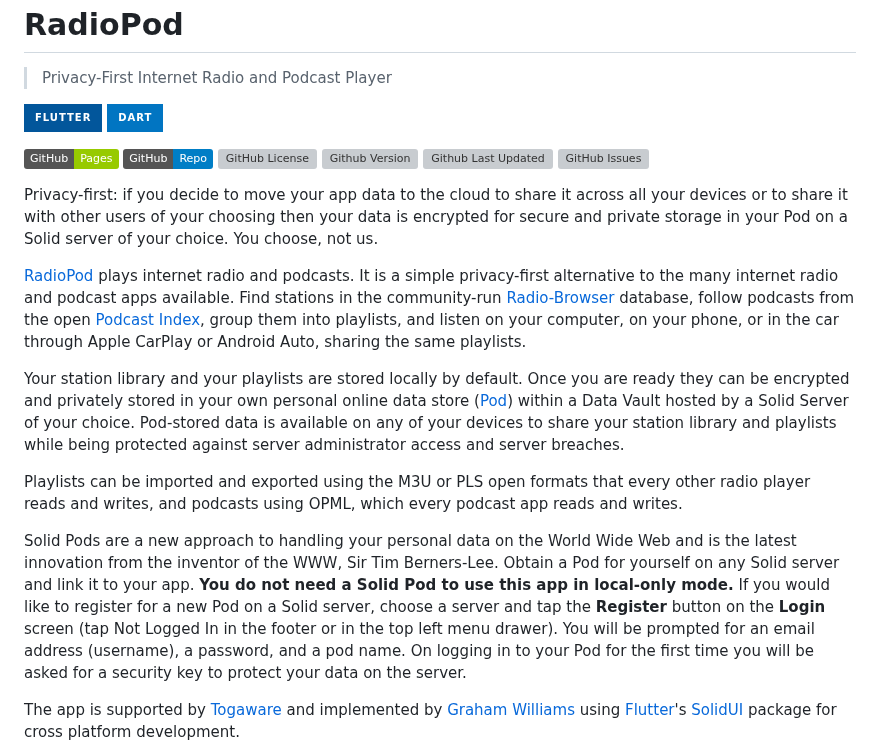
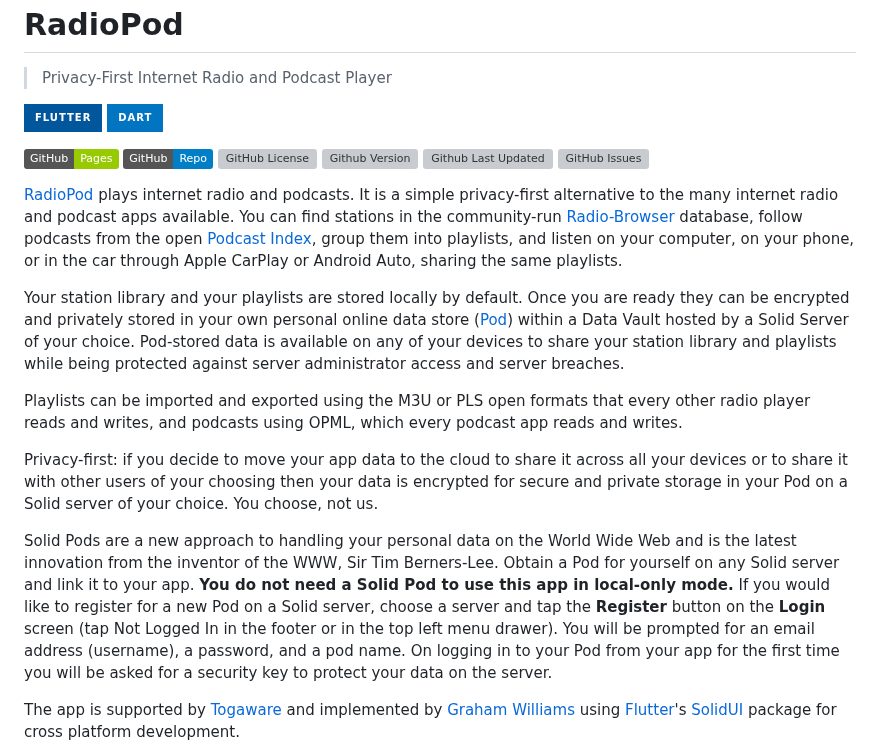
Before and after one commit to gjwgit/radiopod, a Markdown page: README.md, the part around the change. Rendered like a GitHub page; badges without logos; grey boxes are pictures that could not be loaded.

Commit message:
Fine tune the README introduction for Play Store release.

```diff
--- a/README.md
+++ b/README.md
@@ -12,16 +12,10 @@
 [![Github Last Updated](https://img.shields.io/github/last-commit/gjwgit/radiopod?label=last%20updated)](https://github.com/gjwgit/radiopod/commits/dev/)
 [![GitHub Issues](https://img.shields.io/github/issues/gjwgit/radiopod)](https://github.com/gjwgit/radiopod/issues)
 
-Privacy-first: if you decide to move your app data to the cloud to
-share it across all your devices or to share it with other users of
-your choosing then your data is encrypted for secure and private
-storage in your Pod on a Solid server of your choice. You choose, not
-us.
-
 [RadioPod](https://gjwgit.github.io/radiopod/) plays internet radio
 and podcasts.  It is a simple privacy-first alternative to the many
-internet radio and podcast apps available. Find stations in the
-community-run [Radio-Browser](https://www.radio-browser.info)
+internet radio and podcast apps available. You can find stations in
+the community-run [Radio-Browser](https://www.radio-browser.info)
 database, follow podcasts from the open [Podcast
 Index](https://podcastindex.org), group them into playlists, and
 listen on your computer, on your phone, or in the car through Apple
@@ -39,6 +33,12 @@ Playlists can be imported and exported using the M3U or PLS open
 formats that every other radio player reads and writes, and podcasts
 using OPML, which every podcast app reads and writes.
 
+Privacy-first: if you decide to move your app data to the cloud to
+share it across all your devices or to share it with other users of
+your choosing then your data is encrypted for secure and private
+storage in your Pod on a Solid server of your choice. You choose, not
+us.
+
 Solid Pods are a new approach to handling your personal data on the
 World Wide Web and is the latest innovation from the inventor of the
 WWW, Sir Tim Berners-Lee. Obtain a Pod for yourself on any Solid
@@ -47,9 +47,9 @@ this app in local-only mode.** If you would like to register for a new
 Pod on a Solid server, choose a server and tap the **Register** button
 on the **Login** screen (tap Not Logged In in the footer or in the top
 left menu drawer). You will be prompted for an email address
-(username), a password, and a pod name. On logging in to your Pod for
-the first time you will be asked for a security key to protect your
-data on the server.
+(username), a password, and a pod name. On logging in to your Pod from
+your app for the first time you will be asked for a security key to
+protect your data on the server.
 
 The app is supported by [Togaware](https://togaware.com) and
 implemented by [Graham
```
